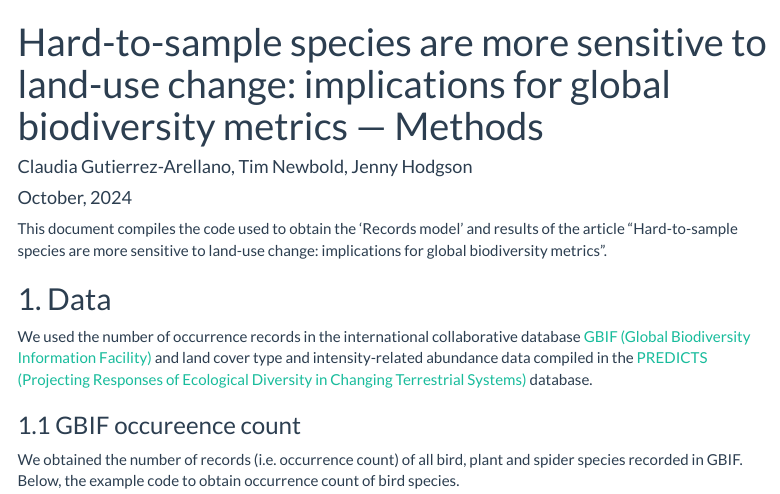
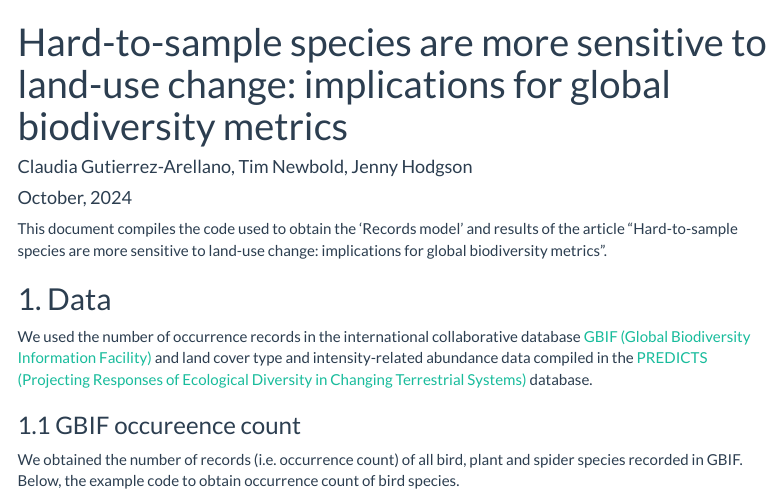
Before and after one commit to Claudia-Gutierrez/hard-to-sample-species-analyses, an R Markdown document (docs/index.Rmd): the page in a window 1100 px wide, from its top. Rendered offline with R 4.5, knitr and Pandoc, with nearby package versions; menus at the side of the page are left out; long lines of code are wrapped.

Commit message:
update title

```diff
--- a/docs/index.Rmd
+++ b/docs/index.Rmd
@@ -1,7 +1,8 @@
 ---
-title: "Hard-to-sample species are more sensitive to land-use change: implications for global biodiversity metrics — Methods"
+title: "Hard-to-sample species are more sensitive to land-use change: implications for global biodiversity metrics"
 author: "Claudia Gutierrez-Arellano, Tim Newbold, Jenny Hodgson"
 date: '`r format(Sys.time(), "%B, %Y")`'
+
 output:
   html_document:
     collapsed: false
```
Also changed, not shown: 1 other file.
